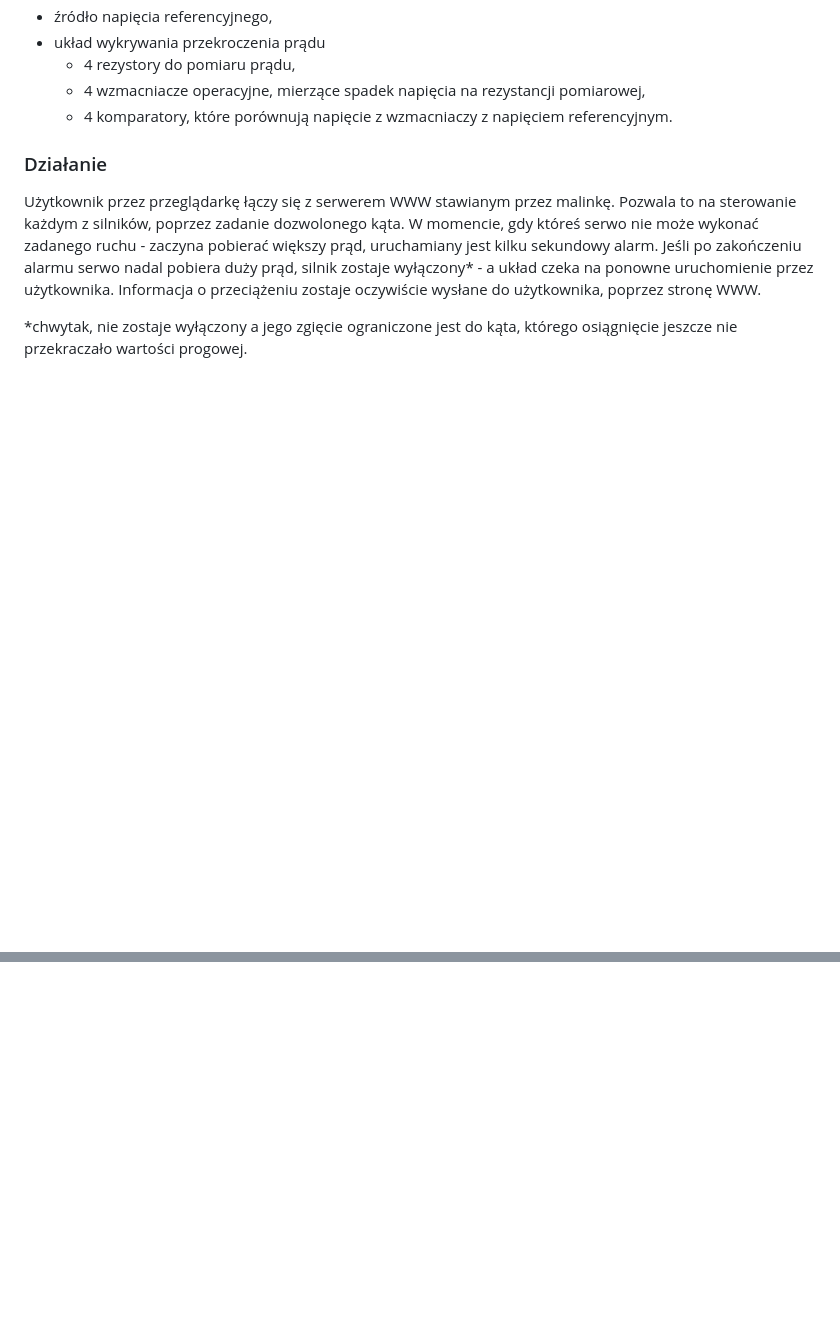
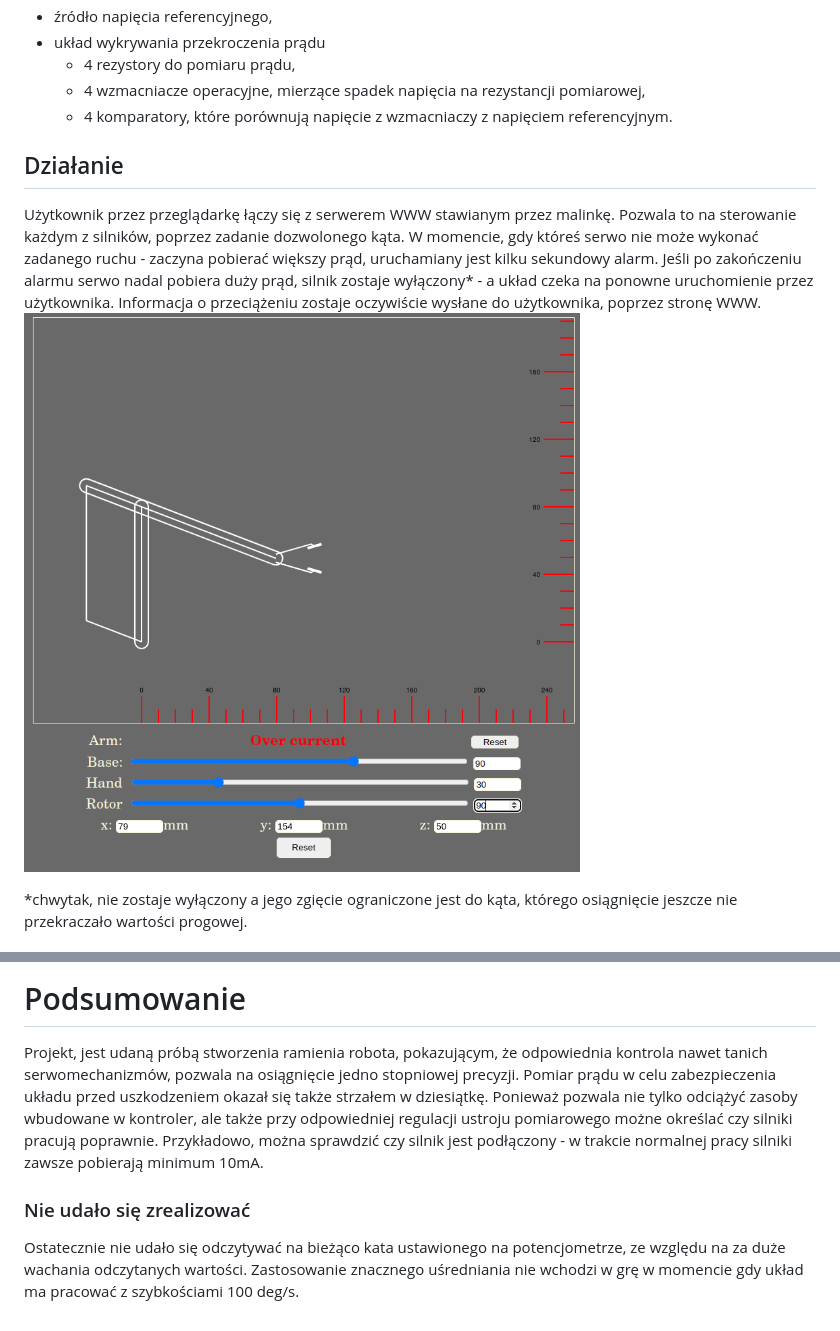
Before and after one commit to Luk9091/RoboticArm, a Markdown page: README.md, 2 parts joined by grey strips. Rendered like a GitHub page; pictures changed too: Docs/Img/OverCurrent.png (added); blank space fills up the shorter version.

```diff
--- a/README.md
+++ b/README.md
@@ -80,11 +82,12 @@ W schemacie układu można wyróżnić 4 główne bloki
     - 4 wzmacniacze operacyjne, mierzące spadek napięcia na rezystancji pomiarowej,
     - 4 komparatory, które porównują napięcie z wzmacniaczy z napięciem referencyjnym.
 
-### Działanie
+## Działanie
 Użytkownik przez przeglądarkę łączy się z serwerem WWW stawianym przez malinkę.
 Pozwala to na sterowanie każdym z silników, poprzez zadanie dozwolonego kąta.
 W momencie, gdy któreś serwo nie może wykonać zadanego ruchu - zaczyna pobierać większy prąd, uruchamiany jest kilku sekundowy alarm.
 Jeśli po zakończeniu alarmu serwo nadal pobiera duży prąd, silnik zostaje wyłączony* - a układ czeka na ponowne uruchomienie przez użytkownika.
 Informacja o przeciążeniu zostaje oczywiście wysłane do użytkownika, poprzez stronę WWW.
+<img src="./Docs/Img/OverCurrent.png">
 
 *chwytak, nie zostaje wyłączony a jego zgięcie ograniczone jest do kąta, którego osiągnięcie jeszcze nie przekraczało wartości progowej.
@@ -90,0 +123,9 @@ Informacja o przeciążeniu zostaje oczywiście wysłane do użytkownika, poprze
+# Podsumowanie
+Projekt, jest udaną próbą stworzenia ramienia robota, pokazującym, że odpowiednia kontrola nawet tanich serwomechanizmów, pozwala na osiągnięcie jedno stopniowej precyzji.
+Pomiar prądu w celu zabezpieczenia układu przed uszkodzeniem okazał się także strzałem w dziesiątkę.
+Ponieważ pozwala nie tylko odciążyć zasoby wbudowane w kontroler, ale także przy odpowiedniej regulacji ustroju pomiarowego możne określać czy silniki pracują poprawnie.
+Przykładowo, można sprawdzić czy silnik jest podłączony - w trakcie normalnej pracy silniki zawsze pobierają minimum 10mA.
+
+### Nie udało się zrealizować
+Ostatecznie nie udało się odczytywać na bieżąco kata ustawionego na potencjometrze, ze względu na za duże wachania odczytanych wartości.
+Zastosowanie znacznego uśredniania nie wchodzi w grę w momencie gdy układ ma pracować z szybkościami 100 deg/s.
```
Also changed, not shown: other parts of README.md (+32 -1 lines).
